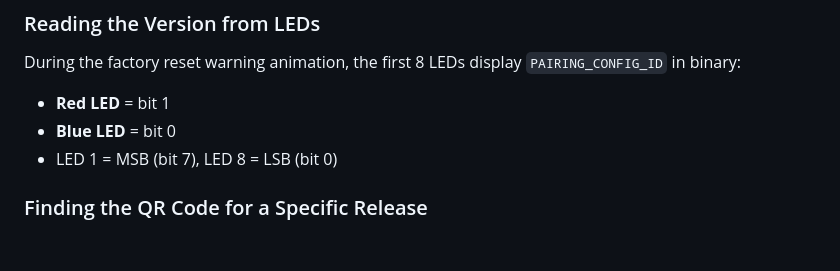
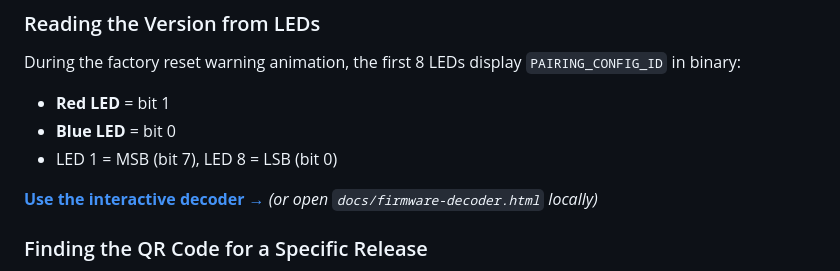
Before and after one commit to outofjungle/homekit-matchstick-sputter, a Markdown page: README.md, the part around the change. Rendered like a GitHub page; blank space fills up the shorter version.

Commit message:
Add interactive firmware decoder page with light grey theme
Adds docs/firmware-decoder.html — a browser tool for decoding the 8-LED
pairing config ID display during factory reset, with LED images and a
link to fetch the matching release QR code. Updates README with a link
to the decoder. Uses a light grey (#c8c8c8) theme with dark text.

```diff
--- a/README.md
+++ b/README.md
@@ -161,6 +161,9 @@ During the factory reset warning animation, the first 8 LEDs display `PAIRING_CO
 - **Blue LED** = bit 0
 - LED 1 = MSB (bit 7), LED 8 = LSB (bit 0)
 
+**[Use the interactive decoder →](https://outofjungle.github.io/homekit-matchstick-sputter/firmware-decoder.html)**
+_(or open `docs/firmware-decoder.html` locally)_
+
 ### Finding the QR Code for a Specific Release
 
 Each release tag tracks the exact pairing QR code used at that build. To view the QR code for a specific release, navigate to the tag on GitHub:
```
Also changed, not shown: docs/img/blue.png (added), docs/img/red.png (added), docs/img/white.png (added), 1 other file.
